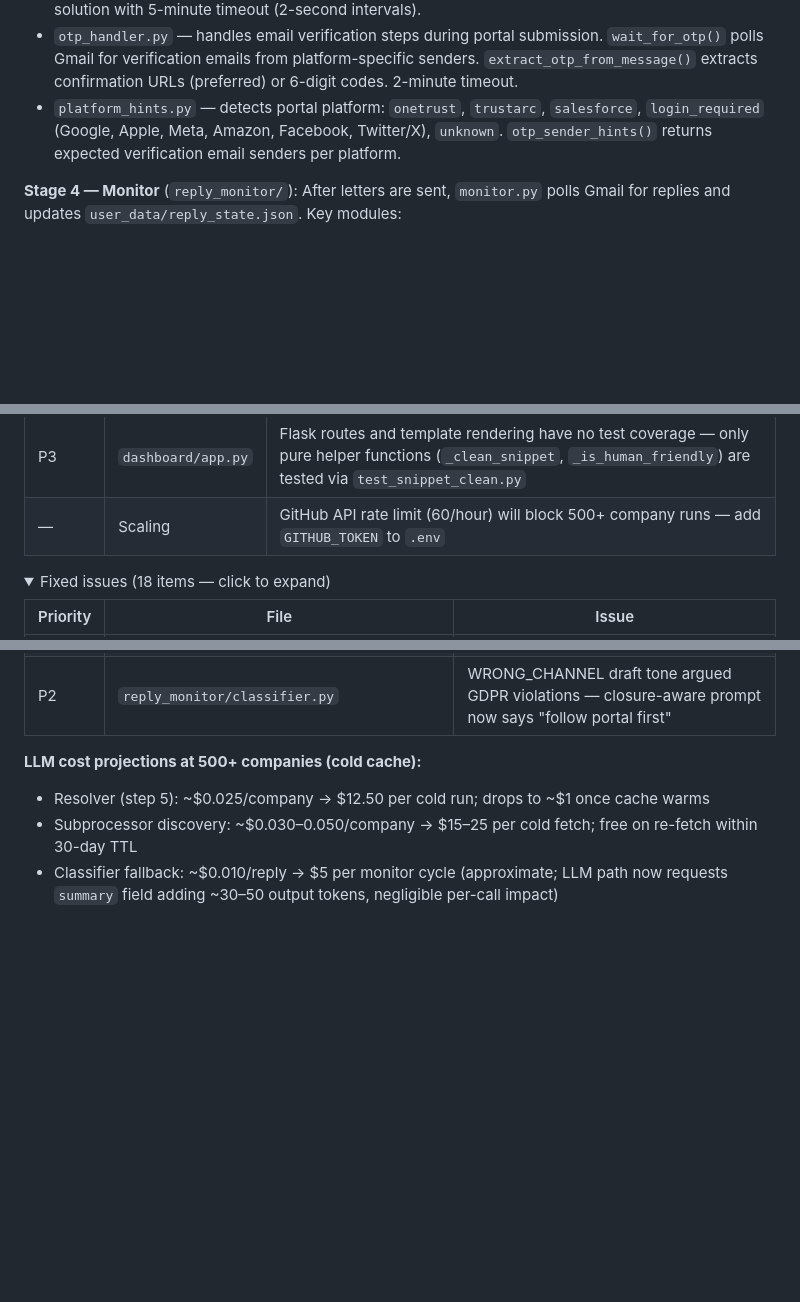
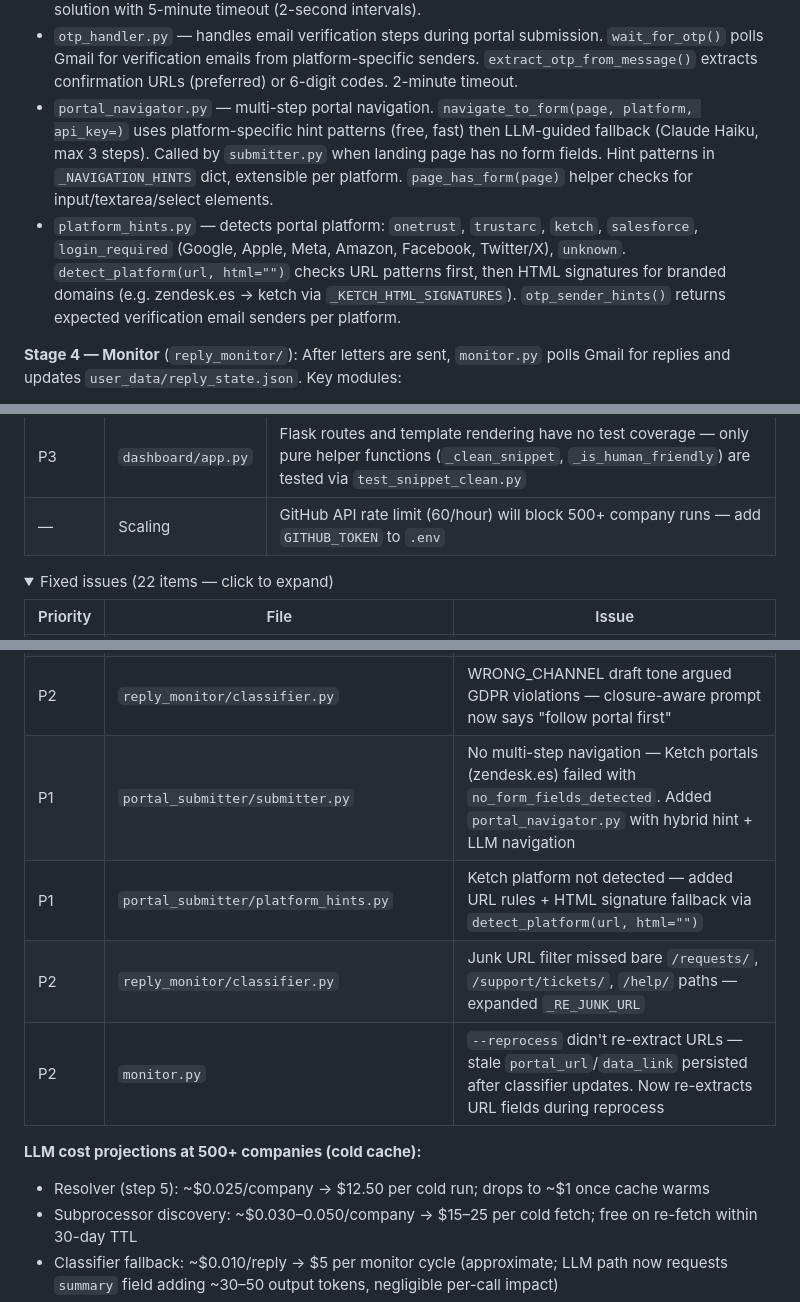
Before and after one commit to nemasha42/gdpr-agent, a Markdown page: CLAUDE.md, 3 parts joined by grey strips. Drawn GitHub-style; folded sections open; blank space fills up the shorter version.

Commit message:
docs: update CLAUDE.md with Ketch portal support and navigator module
Co-Authored-By: Claude Opus 4.6 <noreply@anthropic.com>

```diff
--- a/CLAUDE.md
+++ b/CLAUDE.md
@@ -66,7 +66,8 @@ All successful lookups are written back to `data/companies.json`. `cost_tracker.
 - `form_filler.py` — Playwright automation: fills textbox/combobox/checkbox fields, detects CAPTCHA (reCAPTCHA, hCaptcha, Cloudflare), clicks submit. Injects stealth JavaScript to bypass automation detection.
 - `captcha_relay.py` — bridges CAPTCHA challenges to the dashboard for manual solving. Saves screenshot + challenge JSON to `user_data/captcha_pending/{domain}.png|.json`. Polls for user solution with 5-minute timeout (2-second intervals).
 - `otp_handler.py` — handles email verification steps during portal submission. `wait_for_otp()` polls Gmail for verification emails from platform-specific senders. `extract_otp_from_message()` extracts confirmation URLs (preferred) or 6-digit codes. 2-minute timeout.
-- `platform_hints.py` — detects portal platform: `onetrust`, `trustarc`, `salesforce`, `login_required` (Google, Apple, Meta, Amazon, Facebook, Twitter/X), `unknown`. `otp_sender_hints()` returns expected verification email senders per platform.
+- `portal_navigator.py` — multi-step portal navigation. `navigate_to_form(page, platform, api_key=)` uses platform-specific hint patterns (free, fast) then LLM-guided fallback (Claude Haiku, max 3 steps). Called by `submitter.py` when landing page has no form fields. Hint patterns in `_NAVIGATION_HINTS` dict, extensible per platform. `page_has_form(page)` helper checks for input/textarea/select elements.
+- `platform_hints.py` — detects portal platform: `onetrust`, `trustarc`, `ketch`, `salesforce`, `login_required` (Google, Apple, Meta, Amazon, Facebook, Twitter/X), `unknown`. `detect_platform(url, html="")` checks URL patterns first, then HTML signatures for branded domains (e.g. zendesk.es → ketch via `_KETCH_HTML_SIGNATURES`). `otp_sender_hints()` returns expected verification email senders per platform.
 
 **Stage 4 — Monitor** (`reply_monitor/`): After letters are sent, `monitor.py` polls Gmail for replies and updates `user_data/reply_state.json`. Key modules:
 - `fetcher.py` — fetches new messages in each SAR's Gmail thread. Skips only the first message (the original sent letter); subsequent outgoing messages (user's manual Gmail replies) are returned with `from_self=True`. `monitor.py` converts `from_self` messages into `ReplyRecord` with `tags=["YOUR_REPLY"]` without LLM classification. `YOUR_REPLY` is excluded from status computation in `state_manager.py` and from company reply counts on dashboard cards — it is display-only.
@@ -178,7 +179,7 @@ Issues discovered in code review (2026-03-16). 22 issues fixed; open items below
 | P3 | `dashboard/app.py` | Flask routes and template rendering have no test coverage — only pure helper functions (`_clean_snippet`, `_is_human_friendly`) are tested via `test_snippet_clean.py` |
 | — | Scaling | GitHub API rate limit (60/hour) will block 500+ company runs — add `GITHUB_TOKEN` to `.env` |
 
-<details><summary>Fixed issues (18 items — click to expand)</summary>
+<details><summary>Fixed issues (22 items — click to expand)</summary>
 
 | Priority | File | Issue |
 |----------|------|-------|
@@ -207,6 +208,10 @@ Issues discovered in code review (2026-03-16). 22 issues fixed; open items below
 | P2 | `reply_monitor/classifier.py` | Zendesk ticket/survey/help center URLs extracted as data_link/portal_url — `_RE_JUNK_URL` + `_is_junk_url()` filter added to all extraction passes |
 | P2 | `reply_monitor/classifier.py` | `_is_data_url()` false positives on vendor/sub-processor pages — covered by `_RE_JUNK_URL` filter |
 | P2 | `reply_monitor/classifier.py` | WRONG_CHANNEL draft tone argued GDPR violations — closure-aware prompt now says "follow portal first" |
+| P1 | `portal_submitter/submitter.py` | No multi-step navigation — Ketch portals (zendesk.es) failed with `no_form_fields_detected`. Added `portal_navigator.py` with hybrid hint + LLM navigation |
+| P1 | `portal_submitter/platform_hints.py` | Ketch platform not detected — added URL rules + HTML signature fallback via `detect_platform(url, html="")` |
+| P2 | `reply_monitor/classifier.py` | Junk URL filter missed bare `/requests/`, `/support/tickets/`, `/help/` paths — expanded `_RE_JUNK_URL` |
+| P2 | `monitor.py` | `--reprocess` didn't re-extract URLs — stale `portal_url`/`data_link` persisted after classifier updates. Now re-extracts URL fields during reprocess |
 
 </details>
 
```
